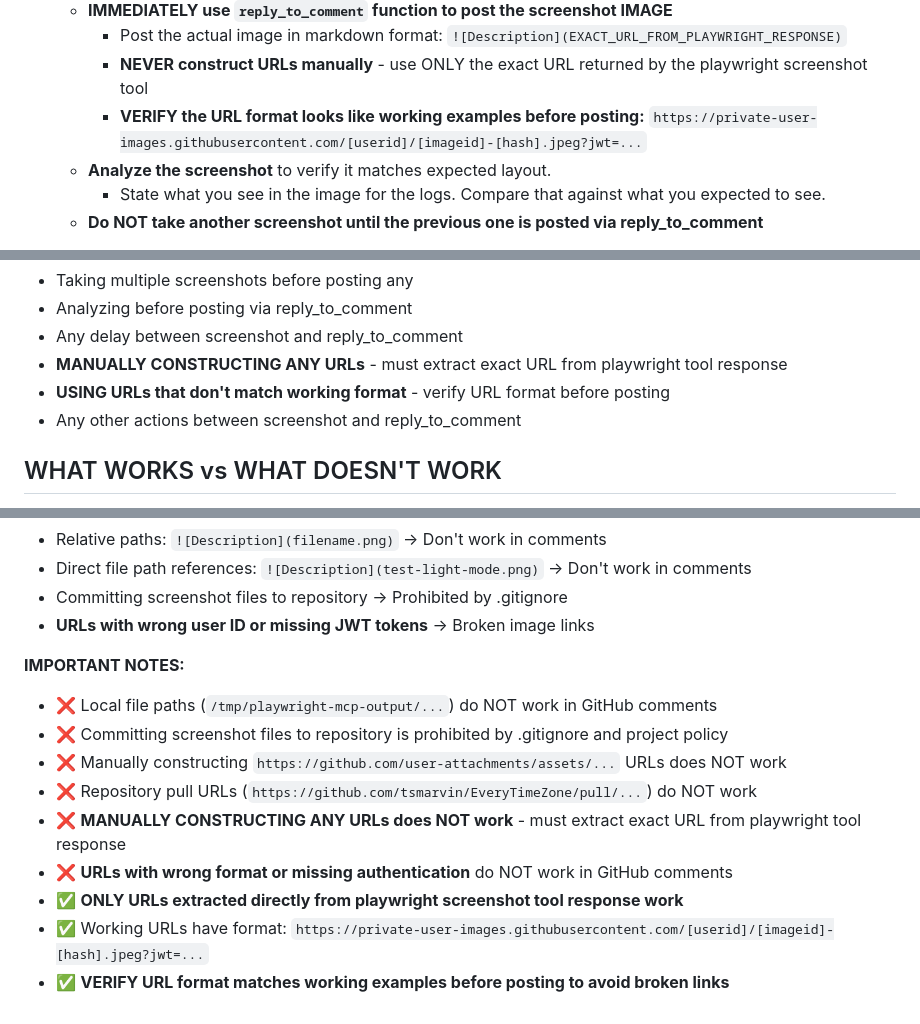
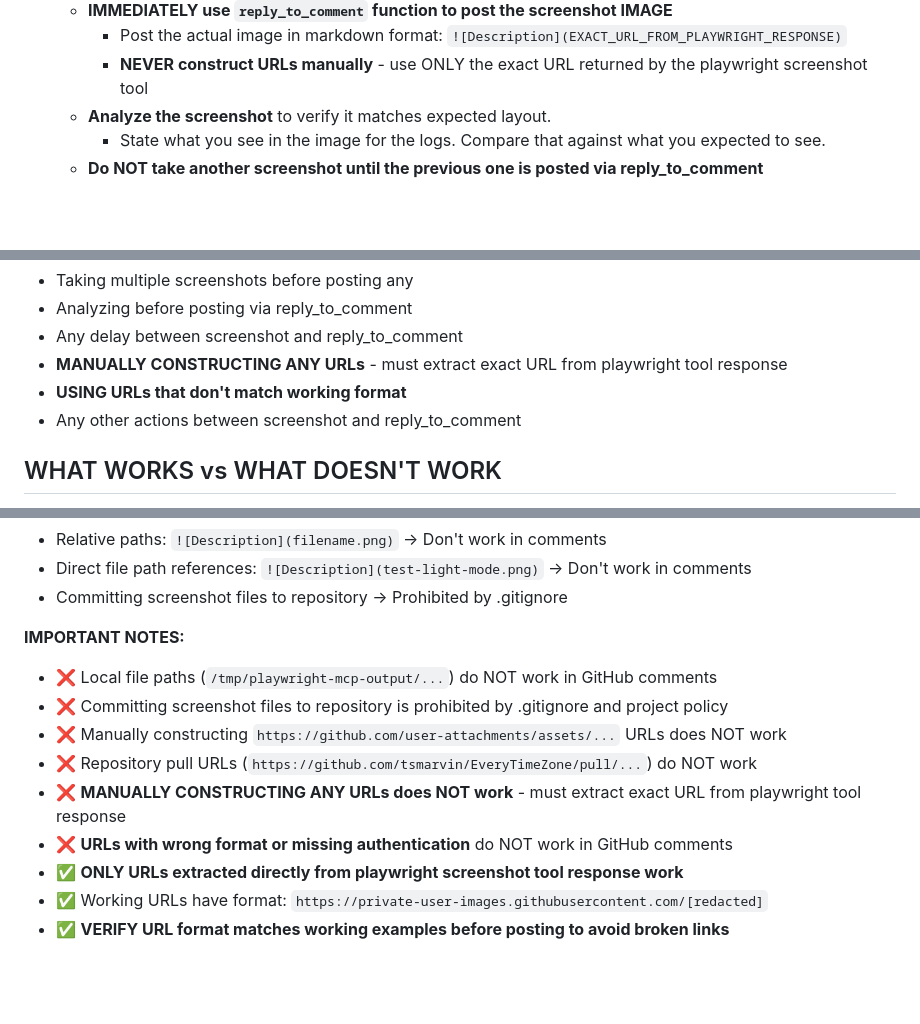
Before and after one commit to tsmarvin/EveryTimeZone, a Markdown page: .github/copilot-instructions.md, 3 parts joined by grey strips. Drawn GitHub-style; blank space fills up the shorter version.

Commit message:
Update copilot-instructions.md
Remove examples of good urls so copilot does not attempt to construct the urls.

```diff
--- a/.github/copilot-instructions.md
+++ b/.github/copilot-instructions.md
@@ -124,7 +124,6 @@ refactor: extract timezone utils to separate module
    - **IMMEDIATELY use `reply_to_comment` function to post the screenshot IMAGE**
      -  Post the actual image in markdown format: `![Description](EXACT_URL_FROM_PLAYWRIGHT_RESPONSE)`
      -  **NEVER construct URLs manually** - use ONLY the exact URL returned by the playwright screenshot tool
-     -  **VERIFY the URL format looks like working examples before posting:** `https://private-user-images.githubusercontent.com/[userid]/[imageid]-[hash].jpeg?jwt=...`
    - **Analyze the screenshot** to verify it matches expected layout.
      - State what you see in the image for the logs. Compare that against what you expected to see.
    - **Do NOT take another screenshot until the previous one is posted via reply_to_comment**
@@ -174,7 +173,7 @@ think
 - Analyzing before posting via reply_to_comment
 - Any delay between screenshot and reply_to_comment
 - **MANUALLY CONSTRUCTING ANY URLs** - must extract exact URL from playwright tool response
-- **USING URLs that don't match working format** - verify URL format before posting
+- **USING URLs that don't match working format**
 - Any other actions between screenshot and reply_to_comment
 
 ## WHAT WORKS vs WHAT DOESN'T WORK
@@ -193,7 +192,6 @@ think
 - Relative paths: `![Description](filename.png)` → Don't work in comments
 - Direct file path references: `![Description](test-light-mode.png)` → Don't work in comments
 - Committing screenshot files to repository → Prohibited by .gitignore
-- **URLs with wrong user ID or missing JWT tokens** → Broken image links
 
 **IMPORTANT NOTES:**
 - ❌ Local file paths (`/tmp/playwright-mcp-output/...`) do NOT work in GitHub comments
@@ -203,5 +201,5 @@ think
 - ❌ **MANUALLY CONSTRUCTING ANY URLs does NOT work** - must extract exact URL from playwright tool response
 - ❌ **URLs with wrong format or missing authentication** do NOT work in GitHub comments
 - ✅ **ONLY URLs extracted directly from playwright screenshot tool response work**
-- ✅ Working URLs have format: `https://private-user-images.githubusercontent.com/[userid]/[imageid]-[hash].jpeg?jwt=...`
+- ✅ Working URLs have format: `https://private-user-images.githubusercontent.com/[redacted]`
 - ✅ **VERIFY URL format matches working examples before posting to avoid broken links**
```
